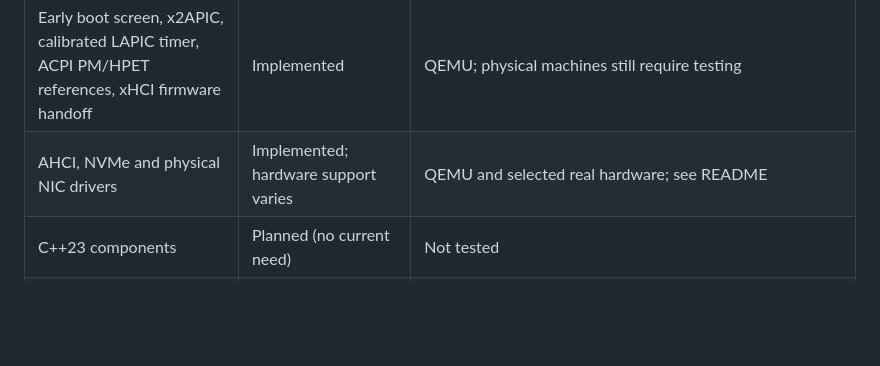
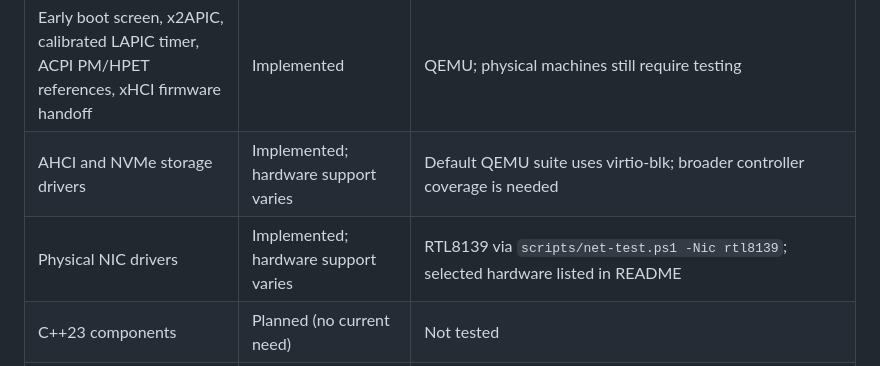
Before and after one commit to OSyxSoftware/OSyx, a Markdown page: docs/architecture.md, the part around the change. Rendered like a GitHub page; blank space fills up the shorter version.

Commit message:
Clarify hardware driver test coverage

```diff
--- a/docs/architecture.md
+++ b/docs/architecture.md
@@ -62,7 +62,8 @@ UEFI firmware (OVMF)
 | VFS: driver interface, mounts, symlinks, cwd, permissions, uid/gid | Implemented | in-kernel + QEMU user tests |
 | `/dev/random` (ChaCha20 DRBG, virtio-rng / RDRAND seeded) | Implemented | test vectors; QEMU with and without an entropy source |
 | Early boot screen, x2APIC, calibrated LAPIC timer, ACPI PM/HPET references, xHCI firmware handoff | Implemented | QEMU; physical machines still require testing |
-| AHCI, NVMe and physical NIC drivers | Implemented; hardware support varies | QEMU and selected real hardware; see README |
+| AHCI and NVMe storage drivers | Implemented; hardware support varies | Default QEMU suite uses virtio-blk; broader controller coverage is needed |
+| Physical NIC drivers | Implemented; hardware support varies | RTL8139 via `scripts/net-test.ps1 -Nic rtl8139`; selected hardware listed in README |
 | C++23 components | Planned (no current need) | Not tested |
 | PE32+ parser | Implemented (headers, sections, imports, exports, relocations, TLS, exception data) | host: fixtures, malformed, fuzz-style robustness; System32 sweep |
 | PE32+ loader | Implemented initial subset | host linker/image tests and QEMU execution |
```
